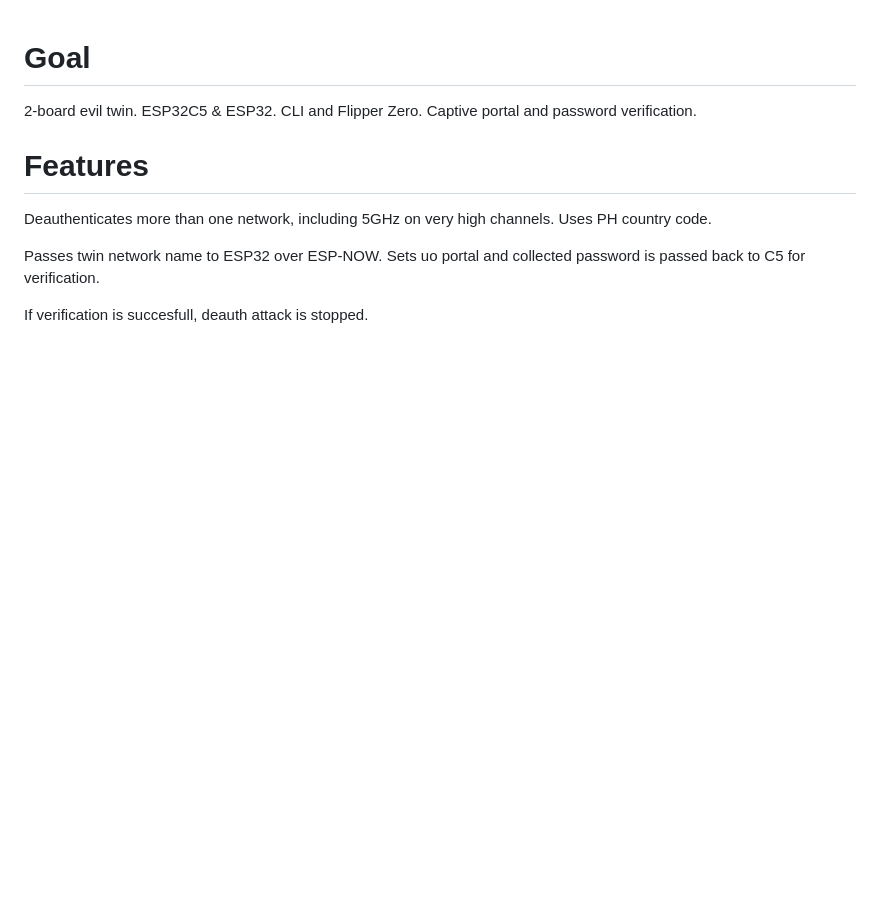
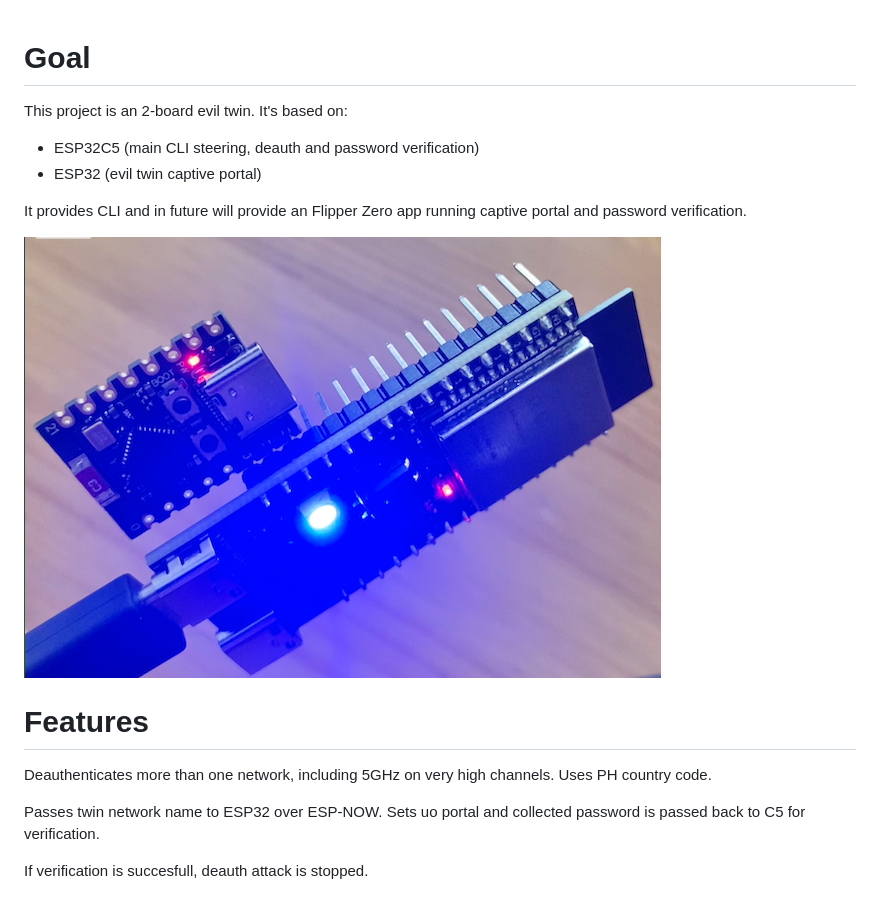
Before and after one commit to LOCOSP/projectZero, a Markdown page: README.md, the part around the change. Drawn GitHub-style; pictures changed too: image-10.png (added); blank space fills up the shorter version.

Commit message:
UDocs

```diff
--- a/README.md
+++ b/README.md
@@ -1,5 +1,11 @@
 # Goal
-2-board evil twin. ESP32C5 &amp; ESP32. CLI and Flipper Zero. Captive portal and password verification.
+This project is an 2-board evil twin. It's based on:
+- ESP32C5 (main CLI steering, deauth and password verification)
+- ESP32 (evil twin captive portal)
+
+It provides CLI and in future will provide an Flipper Zero app running captive portal and password verification.
+
+![alt text](image-10.png)
 
 # Features
 Deauthenticates more than one network, including 5GHz on very high channels. Uses PH country code.
```
